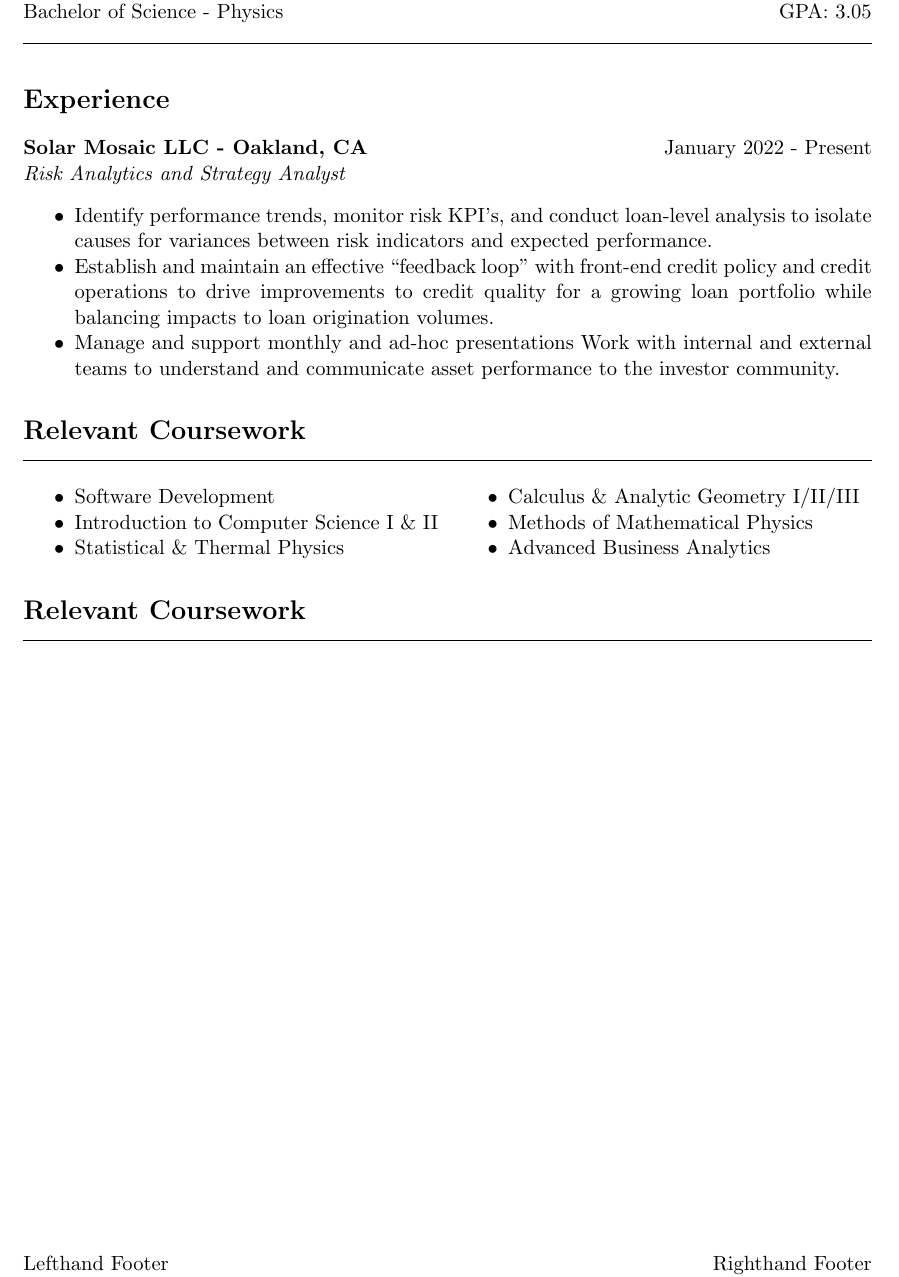
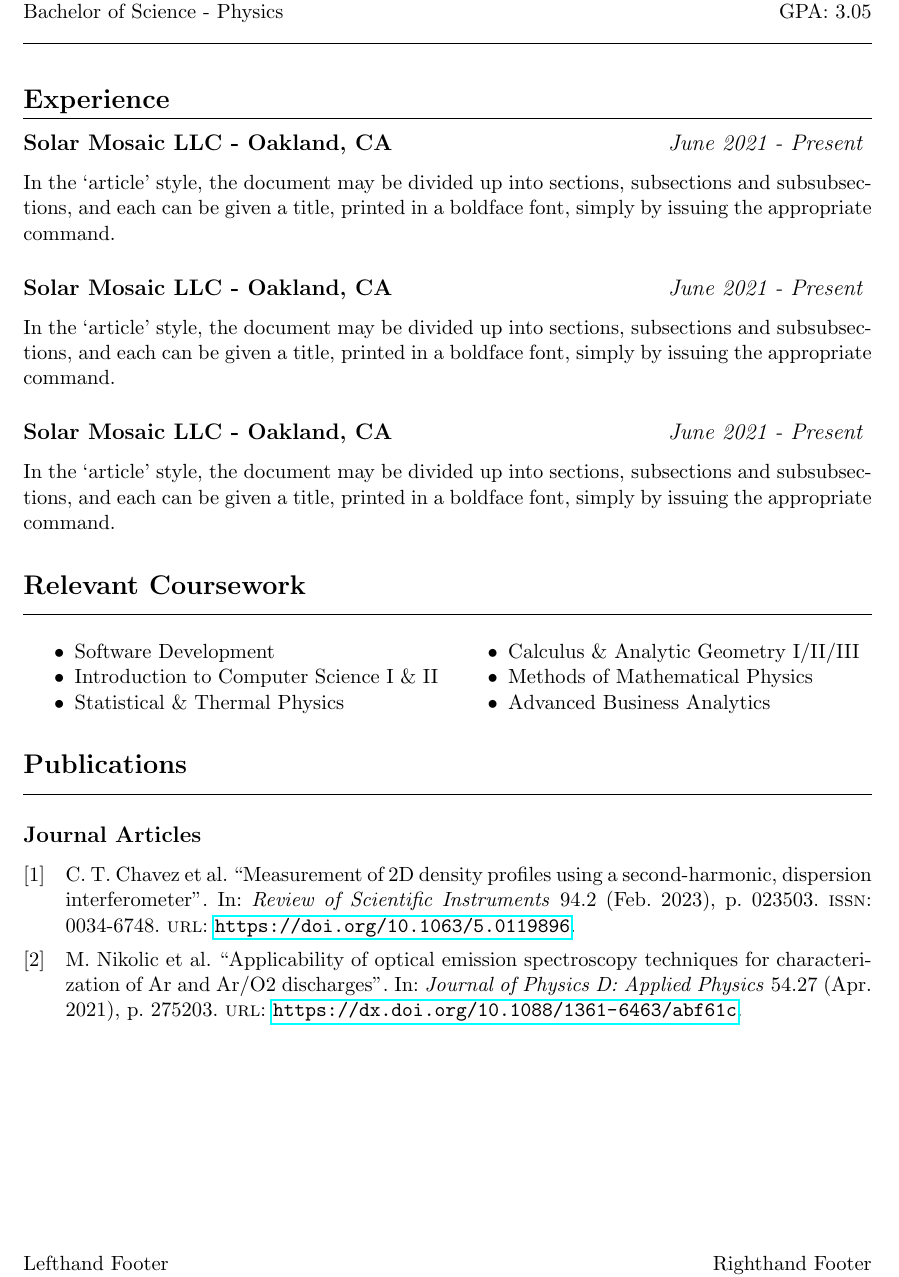
Before and after one commit to ivan-sepulveda/curriculum-vitae, a LaTeX document (main.tex, which reads own-bib.bib, publications.tex): part of the page, cut so that both start at the same text. Compiled offline with pdfLaTeX.

Commit message:
added publications

```diff
--- a/main.tex
+++ b/main.tex
@@ -3,12 +3,20 @@
 \usepackage{multicol}
 
 \usepackage[utf8]{inputenc}
+\usepackage[backend=biber]{biblatex} % or backend=bibtex
+
 \usepackage{fontawesome} % Include the package at the beginning of your document
+
+\DefineBibliographyStrings{english}{url={\textsc{url}}}
+
+%% Only needed if you want a Publication List
+\addbibresource{own-bib.bib}
 
 \usepackage[left=1in,right=1in,top=1in,bottom=1.25in,headheight=26pt, voffset=0.5cm]{geometry} % Adjusted headheight
 \usepackage{enumitem}
 \usepackage{hyperref}
 \usepackage{fancyhdr}
+
 
 
 \pagestyle{fancy}
@@ -22,7 +30,10 @@
 \renewcommand{\headrulewidth}{0pt}
 \renewcommand{\footrulewidth}{0pt}
 
+\setlength{\parindent}{0pt}
+
 \begin{document}
+
 
 \section*{Education}
 \vspace{-6.5mm} % Adjust the value as needed to reduce the space above the line
@@ -35,14 +46,30 @@ Bachelor of Science - Physics \hfill GPA: 3.05
 
 
 \section*{Experience}
+\vspace{-3mm} % Adjust the value as needed to reduce the space above the line
+\hrule
+\vspace{3mm} % Adjust the value as needed to reduce the space above the line
 
-\textbf{Solar Mosaic LLC - Oakland, CA} \hfill January 2022 - Present \\
-\textit{Risk Analytics and Strategy Analyst}
-\begin{itemize}[noitemsep]
-    \item Identify performance trends, monitor risk KPI's, and conduct loan-level analysis to isolate causes for variances between risk indicators and expected performance.
-    \item Establish and maintain an effective “feedback loop” with front-end credit policy and credit operations to drive improvements to credit quality for a growing loan portfolio while balancing impacts to loan origination volumes.
-    \item Manage and support monthly and ad-hoc presentations Work with internal and external teams to understand and communicate asset performance to the investor community.
-\end{itemize}
+\subsection*{Solar Mosaic LLC - Oakland, CA \hfill \normalfont{\textit{June 2021 - Present} } }
+
+In the `article' style, the document may be divided up
+into sections, subsections and subsubsections, and each
+can be given a title, printed in a boldface font,
+simply by issuing the appropriate command.
+
+\subsection*{Solar Mosaic LLC - Oakland, CA \hfill \normalfont{\textit{June 2021 - Present} } }
+
+In the `article' style, the document may be divided up
+into sections, subsections and subsubsections, and each
+can be given a title, printed in a boldface font,
+simply by issuing the appropriate command.
+
+\subsection*{Solar Mosaic LLC - Oakland, CA \hfill \normalfont{\textit{June 2021 - Present} } }
+
+In the `article' style, the document may be divided up
+into sections, subsections and subsubsections, and each
+can be given a title, printed in a boldface font,
+simply by issuing the appropriate command.
 
 \section*{Relevant Coursework}
 \hrule
@@ -59,8 +86,10 @@ Bachelor of Science - Physics \hfill GPA: 3.05
 
 \end{multicols}
 
-\section*{Relevant Coursework}
+\section*{Publications}
 \hrule
+\vspace{6mm} % Adjust the value as needed to reduce the space above the line
 
+\input{publications}
 
 \end{document}
--- /dev/null
+++ b/own-bib.bib
@@ -0,0 +1,2 @@
+@article{Nikolic_2021,
+url = {https://dx.doi.org/10.1088/1361-6463/abf61c},
@@ -0,0 +10,6 @@
+title = {Applicability of optical emission spectroscopy techniques for characterization of Ar and Ar/O2 discharges},
+journal = {Journal of Physics D: Applied Physics}
+}
+
+@article{Chavez_2023,
+ title = "{Measurement of 2D density profiles using a second-harmonic, dispersion interferometer}",
@@ -0,0 +22 @@
+ journal = {Review of Scientific Instruments},
--- /dev/null
+++ b/publications.tex
@@ -0,0 +1,9 @@
+%% Sometimes when a section can't be nicely modelled with the \entry[]... mechanism; hack our own
+
+%% Assuming you've already given \addbibresource{own-bib.bib} in the main doc. Right? Right???
+\nocite{*}
+
+%% If you just want everything in one list
+% \printbibliography[heading={none}]
+
+\printbibliography[heading=subbibliography, title={Journal Articles}, type=article]
```
Also changed, not shown: main.bbl (added), main.pdf, publications.pdf (added), own-bib.bib (18 more changed lines), 9 other files.
